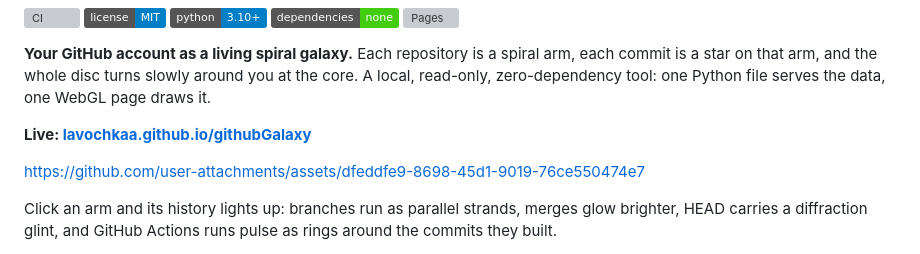
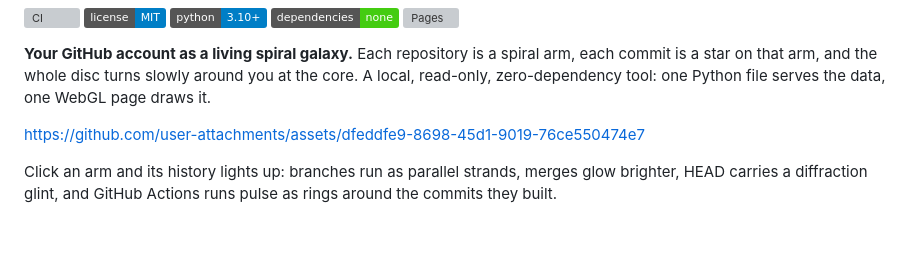
Before and after one commit to lavochkaa/githubGalaxy, a Markdown page: README.md, the part around the change. Drawn GitHub-style; badges without logos; blank space fills up the shorter version; grey boxes are pictures that could not be loaded.

Commit message:
Remove live link from README
Removed the live link to the GitHub Galaxy project from the README.

```diff
--- a/README.md
+++ b/README.md
@@ -9,8 +9,6 @@
 **Your GitHub account as a living spiral galaxy.** Each repository is a spiral arm, each commit is a star on that arm,
 and the whole disc turns slowly around you at the core. A local, read-only, zero-dependency tool: one Python file serves
 the data, one WebGL page draws it.
-
-**Live: [lavochkaa.github.io/githubGalaxy](https://lavochkaa.github.io/githubGalaxy/)**
 
 https://github.com/user-attachments/assets/dfeddfe9-8698-45d1-9019-76ce550474e7
 
```
